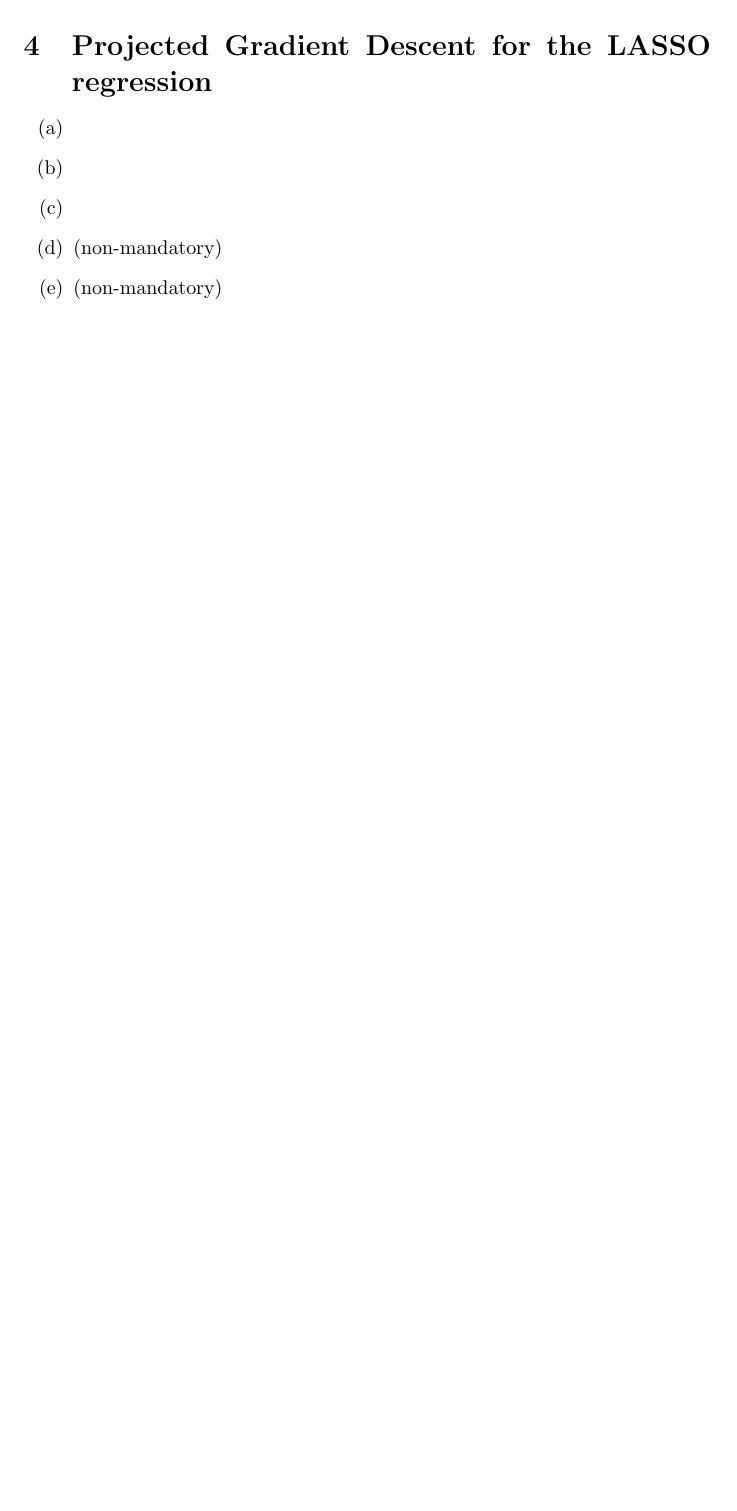
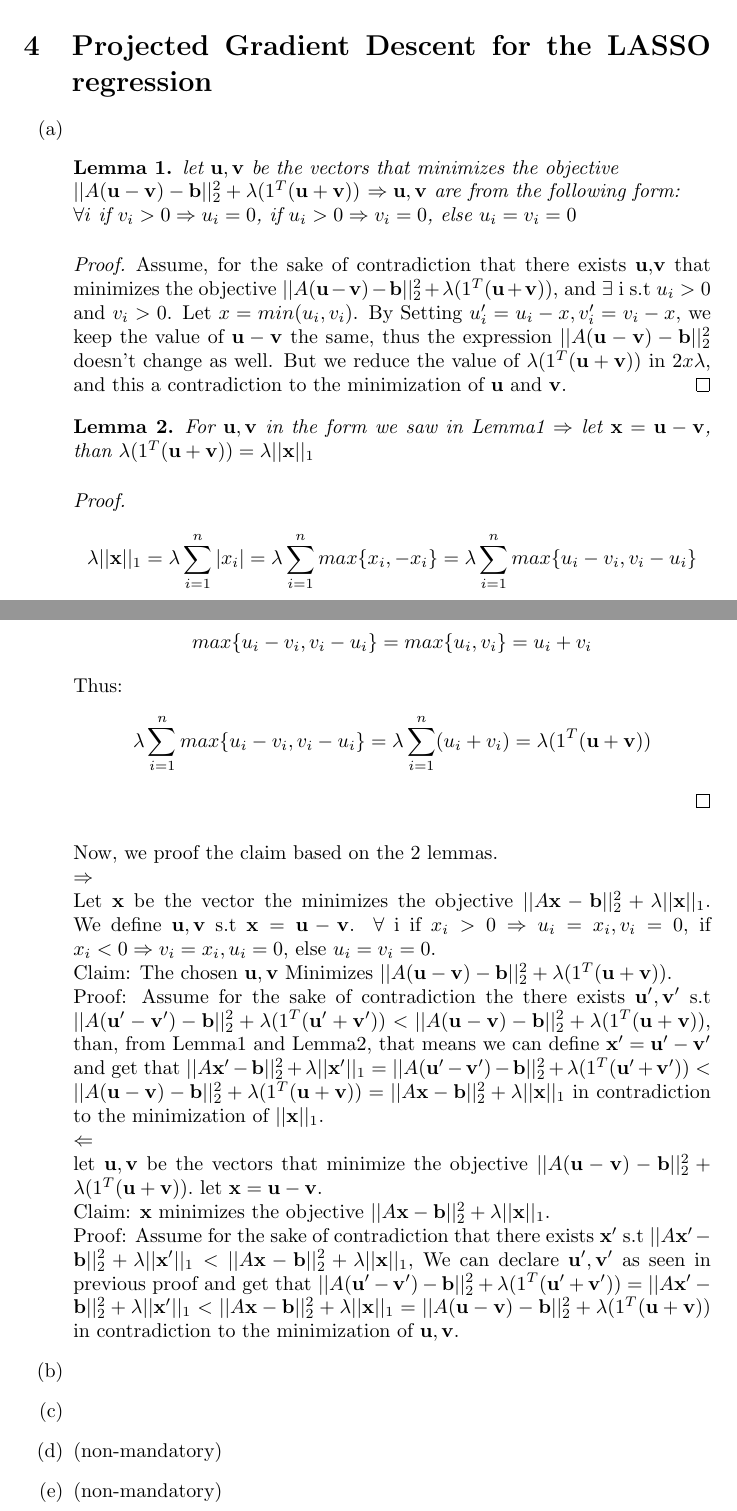
Before and after one commit to tomyaacov/noia_ass_3, a LaTeX document (main.tex): part of page 6 of 6 before the commit and two parts of pages 6 and 7 of 7 after it, the two joined at a grey line, cut so that both start at the same text, the shorter picture padded with empty space. Compiled offline with pdfLaTeX; a LaTeX package or settings file that is missing is left out.

Commit message:
added most of my part

```diff
--- a/main.tex
+++ b/main.tex
@@ -305,7 +305,39 @@ z_i &\quad otherwise\\
 \end{enumerate}
 \section{Projected Gradient Descent for the LASSO regression}
 \begin{enumerate}[(a)]
-\item
+\item \begin{lemma} \label{a}
+let $\mathbf{u}, \mathbf{v}$ be the vectors that minimizes the objective\\ $||A(\mathbf{u} - \mathbf{v}) - \mathbf{b}||_2^2 + \lambda(1^T(\mathbf{u} + \mathbf{v}))$ $\Rightarrow \mathbf{u}, \mathbf{v}$ are from the following form:\\
+$\forall i$ if $v_i > 0 \Rightarrow u_i=0$, if $u_i > 0 \Rightarrow v_i = 0$, else $u_i = v_i = 0$
+\end{lemma}
+\begin{proof}
+Assume, for the sake of contradiction that there exists $\mathbf{u}$,$\mathbf{v}$ that minimizes the objective $||A(\mathbf{u} - \mathbf{v}) - \mathbf{b}||_2^2 + \lambda(1^T(\mathbf{u} + \mathbf{v}))$, and $\exists$ i s.t $u_i > 0$ and $v_i > 0$. Let $x=min(u_i, v_i)$. By Setting $u_i'=u_i - x, v_i'=v_i - x$, we keep the value of $\mathbf{u}-\mathbf{v}$ the same, thus the expression  $||A(\mathbf{u} - \mathbf{v}) - \mathbf{b}||_2^2$ doesn't change as well. But we reduce the value of $\lambda(1^T(\mathbf{u} + \mathbf{v}))$ in $2x\lambda$, and this a contradiction to the minimization of $\mathbf{u}$ and $\mathbf{v}$.
+\end{proof}
+
+\begin{lemma} \label{b}
+For $\mathbf{u}, \mathbf{v}$ in the form we saw in Lemma1 $\Rightarrow$ let $\mathbf{x} = \mathbf{u} - \mathbf{v}$, than $\lambda(1^T(\mathbf{u} + \mathbf{v})) = \lambda||\mathbf{x}||_1$
+\end{lemma}
+\begin{proof}
+\[
+\lambda||\mathbf{x}||_1 = \lambda\sum_{i=1}^{n}|x_i| = \lambda\sum_{i=1}^{n} max\{x_i, -x_i\} = \lambda\sum_{i=1}^{n}max\{u_i-v_i, v_i-u_i\}
+\]
+From Lemma 1 we can conclude that
+\[
+max\{u_i-v_i, v_i-u_i\} = max\{u_i, v_i\} = u_i + v_i
+\]
+Thus:
+\[
+\lambda\sum_{i=1}^{n} max\{u_i-v_i, v_i-u_i\} = \lambda\sum_{i=1}^{n} (u_i + v_i) = \lambda(1^T(\mathbf{u} + \mathbf{v}))
+\]
+\end{proof}
+Now, we proof the claim based on the 2 lemmas.
+$\\ \Rightarrow\\$
+Let $\mathbf{x}$ be the vector the minimizes the objective $||A\mathbf{x} - \mathbf{b}||_2^2 + \lambda||\mathbf{x}||_1$. We define $\mathbf{u}, \mathbf{v}$ s.t $\mathbf{x} = \mathbf{u}-\mathbf{v}$. $\forall$ i if $x_i > 0 \Rightarrow u_i = x_i, v_i = 0$, if $x_i < 0 \Rightarrow v_i = x_i, u_i = 0$, else $u_i = v_i = 0.\\$
+Claim: The chosen $\mathbf{u}, \mathbf{v}$ Minimizes $||A(\mathbf{u} - \mathbf{v}) - \mathbf{b}||_2^2 + \lambda(1^T(\mathbf{u} + \mathbf{v})).\\$ Proof: Assume for the sake of contradiction the there exists $\mathbf{u}', \mathbf{v}'$ s.t  $||A(\mathbf{u}' - \mathbf{v}') - \mathbf{b}||_2^2 + \lambda(1^T(\mathbf{u}' + \mathbf{v}')) < ||A(\mathbf{u} - \mathbf{v}) - \mathbf{b}||_2^2 + \lambda(1^T(\mathbf{u} + \mathbf{v}))$, than, from Lemma1 and Lemma2, that means we can define $\mathbf{x}'=\mathbf{u}'-\mathbf{v}'$ and get that $||A\mathbf{x}' - \mathbf{b}||_2^2 + \lambda||\mathbf{x}'||_1 = ||A(\mathbf{u}' - \mathbf{v}') - \mathbf{b}||_2^2 + \lambda(1^T(\mathbf{u}' + \mathbf{v}')) < ||A(\mathbf{u} - \mathbf{v}) - \mathbf{b}||_2^2 + \lambda(1^T(\mathbf{u} + \mathbf{v})) =  ||A\mathbf{x} - \mathbf{b}||_2^2 + \lambda||\mathbf{x}||_1$ in contradiction to the minimization of $||\mathbf{x}||_1$.
+$\\ \Leftarrow\\$
+let $\mathbf{u}, \mathbf{v}$ be the vectors that minimize the objective $||A(\mathbf{u} - \mathbf{v}) - \mathbf{b}||_2^2 + \lambda(1^T(\mathbf{u} + \mathbf{v})).$ let $\mathbf{x} = \mathbf{u} - \mathbf{v}.\\$ Claim: $\mathbf{x}$ minimizes the objective $||A\mathbf{x} - \mathbf{b}||_2^2 + \lambda||\mathbf{x}||_1.\\$
+Proof: Assume for the sake of contradiction that there exists $\mathbf{x}'$ s.t
+$||A\mathbf{x}' - \mathbf{b}||_2^2 + \lambda||\mathbf{x}'||_1 < ||A\mathbf{x} - \mathbf{b}||_2^2 + \lambda||\mathbf{x}||_1$, We can declare $\mathbf{u}', \mathbf{v}'$ as seen in previous proof and get that $||A(\mathbf{u}' - \mathbf{v}') - \mathbf{b}||_2^2 + \lambda(1^T(\mathbf{u}' + \mathbf{v}')) = ||A\mathbf{x}' - \mathbf{b}||_2^2 + \lambda||\mathbf{x}'||_1 < ||A\mathbf{x} - \mathbf{b}||_2^2 + \lambda||\mathbf{x}||_1 = ||A(\mathbf{u} - \mathbf{v}) - \mathbf{b}||_2^2 + \lambda(1^T(\mathbf{u} + \mathbf{v}))$ in contradiction to the minimization of $\mathbf{u}, \mathbf{v}.$
+
 \item
 \item
 \item (non-mandatory)
```
Also changed, not shown: py_files/4b_results.txt (added, +10 -0 lines), py_files/4b_objectives.pdf (added), 1 other file.
